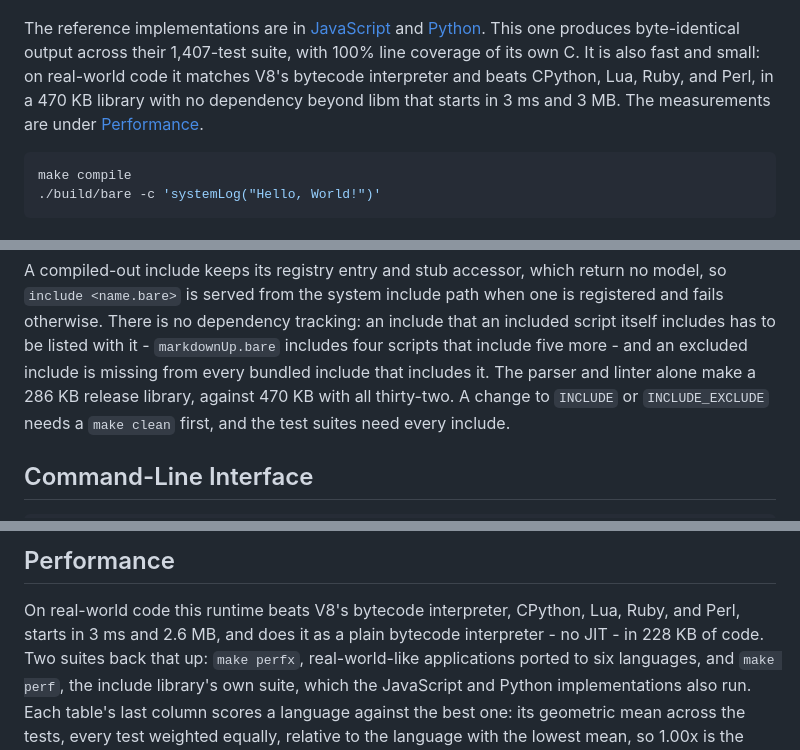
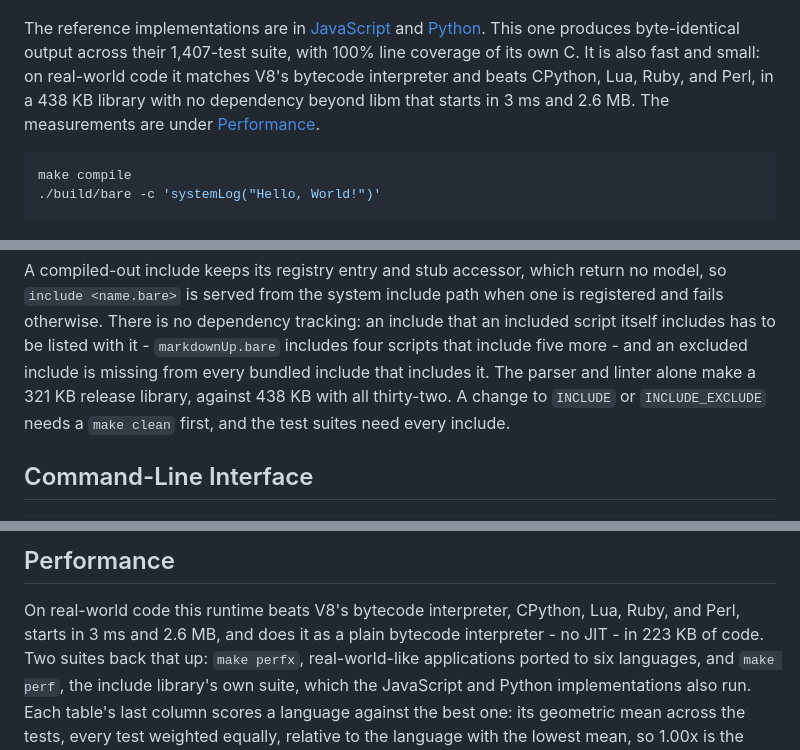
Before and after one commit to craigahobbs/bare-script-c, a Markdown page: README.md, 3 parts joined by grey strips. GitHub-like rendering.

````diff
--- a/README.md
+++ b/README.md
@@ -40,7 +40,7 @@ The reference implementations are in [JavaScript](https://github.com/craigahobbs
 [Python](https://github.com/craigahobbs/bare-script-py). This one produces byte-identical output
 across their 1,407-test suite, with 100% line coverage of its own C. It is also fast and small: on
 real-world code it matches V8's bytecode interpreter and beats CPython, Lua, Ruby, and Perl, in a
-470 KB library with no dependency beyond libm that starts in 3 ms and 3 MB. The measurements are
+438 KB library with no dependency beyond libm that starts in 3 ms and 2.6 MB. The measurements are
 under [Performance](#performance).
 
 ```sh
@@ -121,7 +121,7 @@ A compiled-out include keeps its registry entry and stub accessor, which return
 otherwise. There is no dependency tracking: an include that an included script itself includes has
 to be listed with it - `markdownUp.bare` includes four scripts that include five more - and an
 excluded include is missing from every bundled include that includes it. The parser and linter
-alone make a 286 KB release library, against 470 KB with all thirty-two. A change to `INCLUDE` or
+alone make a 321 KB release library, against 438 KB with all thirty-two. A change to `INCLUDE` or
 `INCLUDE_EXCLUDE` needs a `make clean` first, and the test suites need every include.
 
 
@@ -396,7 +396,7 @@ debug messages, which follow the Python implementation - see [Compatibility](#co
 ## Performance
 
 On real-world code this runtime beats V8's bytecode interpreter, CPython, Lua, Ruby, and Perl,
-starts in 3 ms and 2.6 MB, and does it as a plain bytecode interpreter - no JIT - in 228 KB of
+starts in 3 ms and 2.6 MB, and does it as a plain bytecode interpreter - no JIT - in 223 KB of
 code. Two suites back that up: `make perfx`, real-world-like applications ported to six
 languages, and `make perf`, the include library's own suite, which the JavaScript and Python
 implementations also run. Each table's last column scores a language against the best one: its
````
Also changed, not shown: other parts of README.md (+9 -9 lines).
